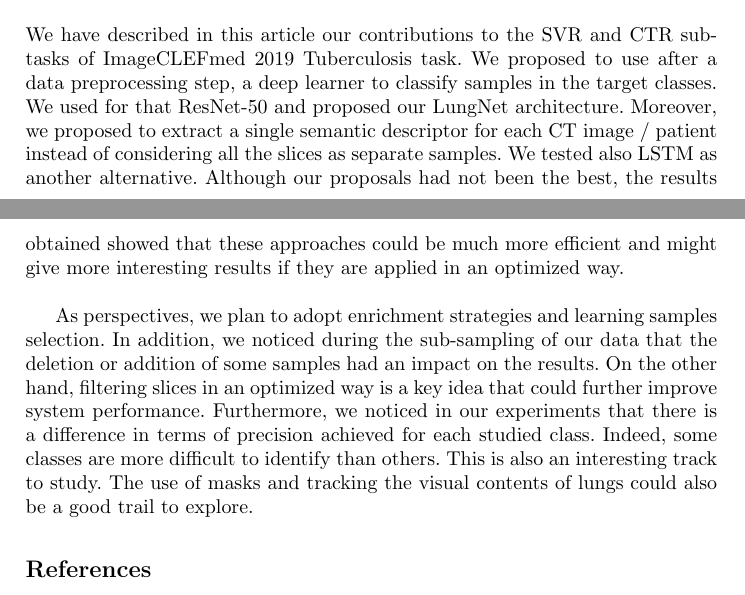
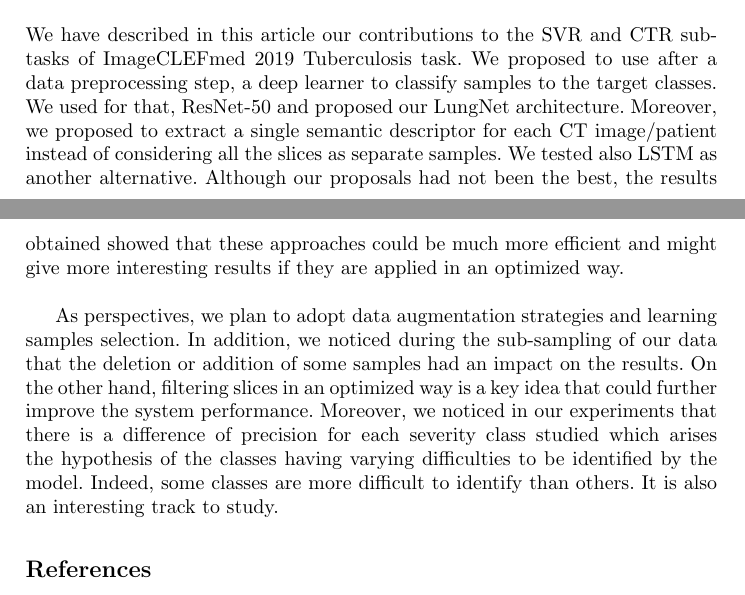
Before and after one commit to anouar1991/finalReport, a LaTeX thesis (imageclef2019/imageclef2019.tex): two parts of pages 14 and 15 of 16, joined at a grey line, cut so that both start at the same text. Compiled offline with pdfLaTeX.

Commit message:
reviewed conclusions [imageclef2019]:

```diff
--- a/imageclef2019/imageclef2019.tex
+++ b/imageclef2019/imageclef2019.tex
@@ -352,9 +352,10 @@ Figure~\ref{fig:ctrresultsauc} describes the results (in terms of Average-AUC) a
 
 \section{Conclusion and future works}
 
-We have described in this article our contributions to the SVR and CTR sub-tasks of ImageCLEFmed 2019 Tuberculosis task. We proposed to use after a data preprocessing step, a deep learner to classify samples in the target classes. We used for that ResNet-50 and proposed our LungNet architecture. Moreover, we proposed to extract a single semantic descriptor for each CT image / patient instead of considering all the slices as separate samples. We tested also LSTM as another alternative. Although our proposals had not been the best, the results obtained showed that these approaches could be much more efficient and might give more interesting results if they are applied in an optimized way.\\
+We have described in this article our contributions to the SVR and CTR sub-tasks of ImageCLEFmed 2019 Tuberculosis task. We proposed to use after a data preprocessing step, a deep learner to classify samples to the target classes. We used for that, ResNet-50 and proposed our LungNet architecture. Moreover, we proposed to extract a single semantic descriptor for each CT image/patient instead of considering all the slices as separate samples. We tested also LSTM as another alternative. Although our proposals had not been the best, the results obtained showed that these approaches could be much more efficient and might give more interesting results if they are applied in an optimized way.\\
 
-As perspectives, we plan to adopt enrichment strategies and learning samples selection. In addition, we noticed during the sub-sampling of our data that the deletion or addition of some samples had an impact on the results. On the other hand, filtering slices in an optimized way is a key idea that could further improve system performance. Furthermore, we noticed in our experiments that there is a difference in terms of precision achieved for each studied class. Indeed, some classes are more difficult to identify than others. This is also an interesting track to study. The use of masks and tracking the visual contents of lungs could also be a good trail to explore.
+As perspectives, we plan to adopt data augmentation strategies and learning samples selection. In addition, we noticed during the sub-sampling of our data that the deletion or addition of some samples had an impact on the results. On the other hand, filtering slices in an optimized way is a key idea that could further improve the system performance. Moreover, we noticed in our experiments that there is a difference of precision for each severity class studied which arises the hypothesis of the classes having varying difficulties to be identified by the model. Indeed,
+some classes are more difficult to identify than others. It is also an interesting track to study.
 
  \bibliographystyle{splncs04}     % mathematics and physical sciences
 \bibliography{ref}
```
